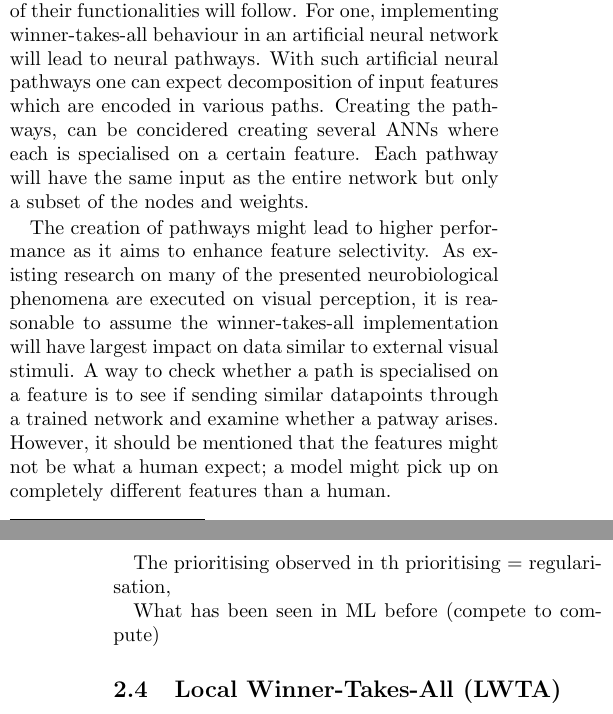
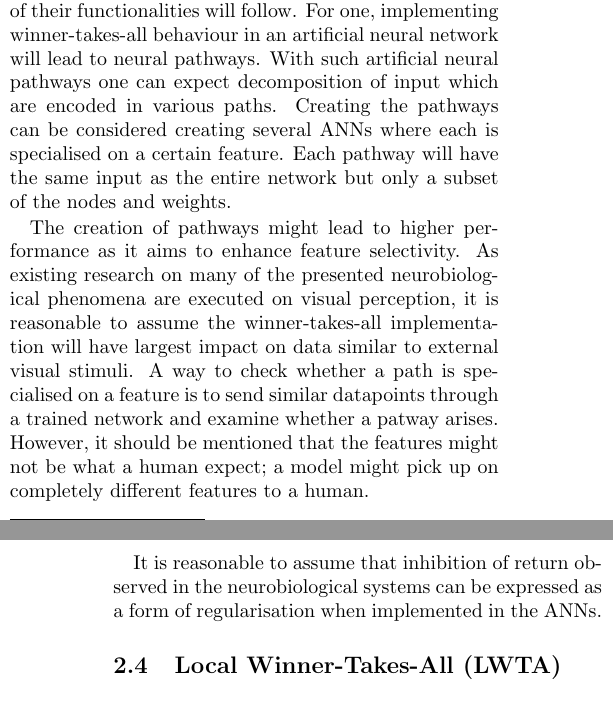
Before and after one commit to hkve/FYS-STK4155, a LaTeX paper (Project3/tex/main.tex, which reads Project3/tex/sections/theory.tex): two parts of the columns of pages 4 and 5 of 21, joined at a grey line, cut so that both start at the same text. Compiled offline with pdfLaTeX.

```diff
--- a/Project3/tex/main.tex
+++ b/Project3/tex/main.tex
@@ -6,8 +6,7 @@
 \usepackage{overhead} % Overhead is in a separate file
 
 \title{Project 3}
-\author{Anna Hjertvik Aasen, Haakon Kværnmoen, et al.}
-
+\author{Anna Hjertvik Åsen, Haakon Kværnmoen, et al.}
 
 \date{\today}
 
--- a/Project3/tex/sections/theory.tex
+++ b/Project3/tex/sections/theory.tex
@@ -86,15 +86,11 @@
         However, a problem then arises: How can attention deviate from permanently focusing on the information of the  winner-pathway. Another neurobiological phenomenon observed in humans to counteract the winners taking over is \textit{inhibition of return (IOR)}. This refers a discrimination of the locations previously activated, making these neurons less likely to activate again, and allowing the focus of attention to alternate (computational modelling of visual).
 
     \subsubsection{From Neurobiology to Machine Learning}
-        When implementing machine learning models mimicking these neurobiological phenomena, one can assume some of their functionalities will follow. For one, implementing winner-takes-all behaviour in an artificial neural network will lead to neural pathways. With such artificial neural pathways one can expect decomposition of input features which are encoded in various paths. Creating the pathways, can be concidered creating several ANNs where each is specialised on a certain feature. Each pathway will have the same input as the entire network but only a subset of the nodes and weights.
+        When implementing machine learning models mimicking these neurobiological phenomena, one can assume some of their functionalities will follow. For one, implementing winner-takes-all behaviour in an artificial neural network will lead to neural pathways. With such artificial neural pathways one can expect decomposition of input which are encoded in various paths. Creating the pathways can be considered creating several ANNs where each is specialised on a certain feature. Each pathway will have the same input as the entire network but only a subset of the nodes and weights.
 
-        The creation of pathways might lead to higher performance as it aims to enhance feature selectivity. As existing research on many of the presented neurobiological phenomena are executed on visual perception, it is reasonable to assume the winner-takes-all implementation will have largest impact on data similar to external visual stimuli. A way to check whether a path is specialised on a feature is to see if sending similar datapoints through a trained network and examine whether a patway arises. However, it should be mentioned that the features might not be what a human expect; a model might pick up on completely different features than a human.
+        The creation of pathways might lead to higher performance as it aims to enhance feature selectivity. As existing research on many of the presented neurobiological phenomena are executed on visual perception, it is reasonable to assume the winner-takes-all implementation will have largest impact on data similar to external visual stimuli. A way to check whether a path is specialised on a feature is to send similar datapoints through a trained network and examine whether a patway arises. However, it should be mentioned that the features might not be what a human expect; a model might pick up on completely different features to a human.
 
-        The prioritising observed in th
-        prioritising = regularisation,
-
-        What has been seen in ML before (compete to compute)
-
+        It is reasonable to assume that inhibition of return observed in the neurobiological systems can be expressed as a form of regularisation when implemented in the ANNs.
 
 
 \subsection{Local Winner-Takes-All (LWTA)}
```
